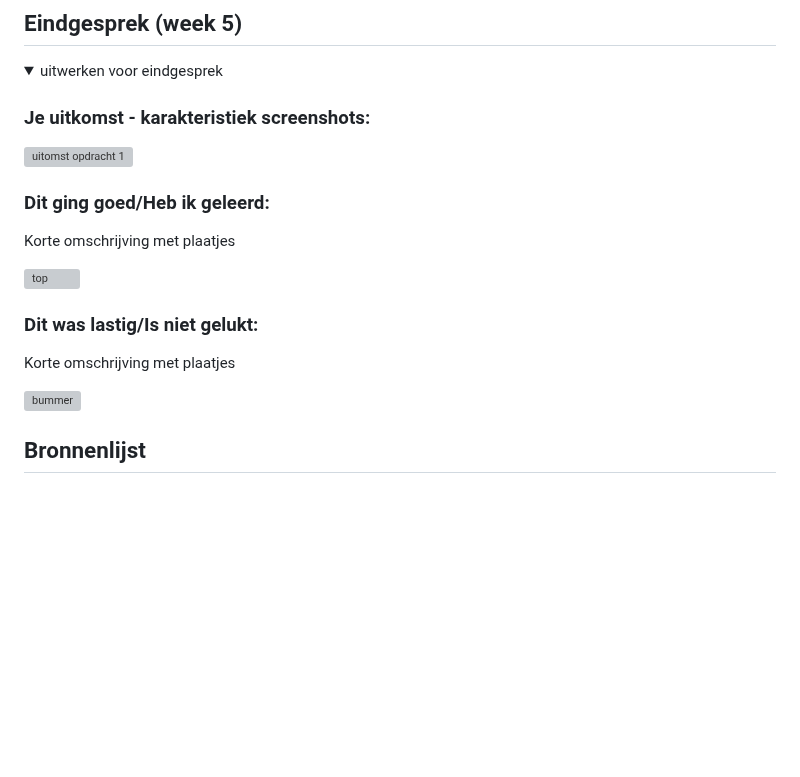
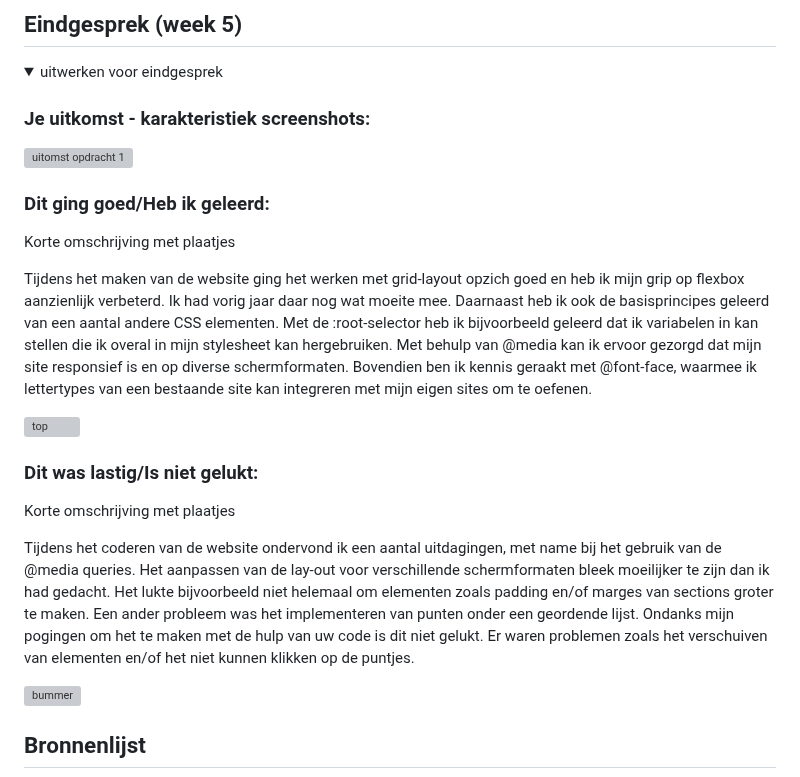
Before and after one commit to Phon198/Blok_2_23-24_Project_Web, a Markdown page: readme.md, the part around one of its changes. GitHub-like rendering; blank space fills up the shorter version; grey boxes are pictures that could not be loaded.

```diff
--- a/readme.md
+++ b/readme.md
@@ -265,11 +267,15 @@ Ik loop super achter door verschillende emementen binnen en vooral buiten dit va
   ### Dit ging goed/Heb ik geleerd:
   Korte omschrijving met plaatjes
 
+Tijdens het maken van de website ging het werken met grid-layout opzich goed en heb ik mijn grip op flexbox aanzienlijk verbeterd. Ik had vorig jaar daar nog wat moeite mee. Daarnaast heb ik ook de basisprincipes geleerd van een aantal andere CSS elementen. Met de :root-selector heb ik bijvoorbeeld geleerd dat ik variabelen in kan stellen die ik overal in mijn stylesheet kan hergebruiken. Met behulp van @media kan ik ervoor gezorgd dat mijn site responsief is en op diverse schermformaten. Bovendien ben ik kennis geraakt met @font-face, waarmee ik lettertypes van een bestaande site kan integreren met mijn eigen sites om te oefenen.
+
   <img src="readme-images/dummy-plaatje.jpg" width="375px" alt="top">
 
 
   ### Dit was lastig/Is niet gelukt:
   Korte omschrijving met plaatjes
+
+Tijdens het coderen van de website ondervond ik een aantal uitdagingen, met name bij het gebruik van de @media queries. Het aanpassen van de lay-out voor verschillende schermformaten bleek moeilijker te zijn dan ik had gedacht. Het lukte bijvoorbeeld niet helemaal om elementen zoals padding en/of marges van sections groter te maken. Een ander probleem was het implementeren van punten onder een geordende lijst. Ondanks mijn pogingen om het te maken met de hulp van uw code is dit niet gelukt. Er waren problemen zoals het verschuiven van elementen en/of het niet kunnen klikken op de puntjes.
 
   <img src="readme-images/dummy-plaatje.jpg" width="375px" alt="bummer">
 </details>
```
Also changed, not shown: other parts of readme.md (+4 -2 lines).
